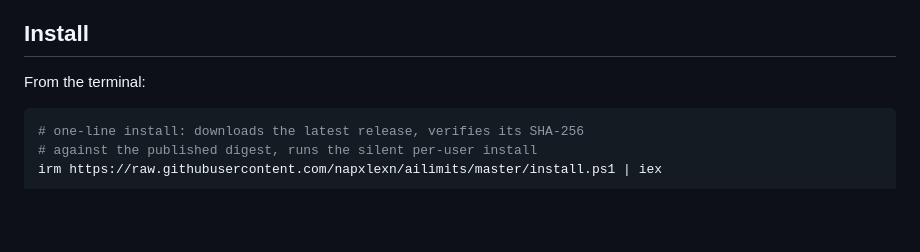
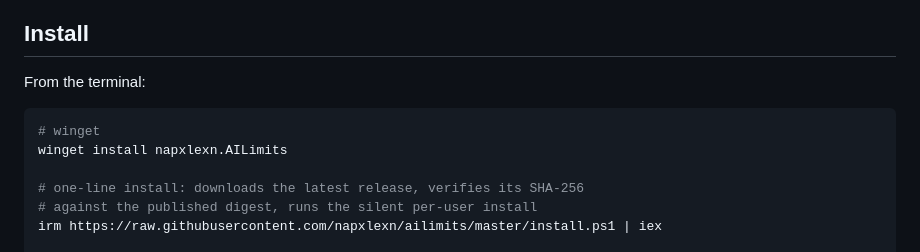
Before and after one commit to napxlexn/ailimits, a Markdown page: README.md, the part around the change. Rendered like a GitHub page; blank space fills up the shorter version.

````diff
--- a/README.md
+++ b/README.md
@@ -73,6 +73,9 @@ limits right on the desktop: **Claude**, **OpenAI Codex**, **GitHub Copilot**,
 From the terminal:
 
 ```powershell
+# winget
+winget install napxlexn.AILimits
+
 # one-line install: downloads the latest release, verifies its SHA-256
 # against the published digest, runs the silent per-user install
 irm https://raw.githubusercontent.com/napxlexn/ailimits/master/install.ps1 | iex
````
Also changed, not shown: README.uk.md (+3 -0 lines).
